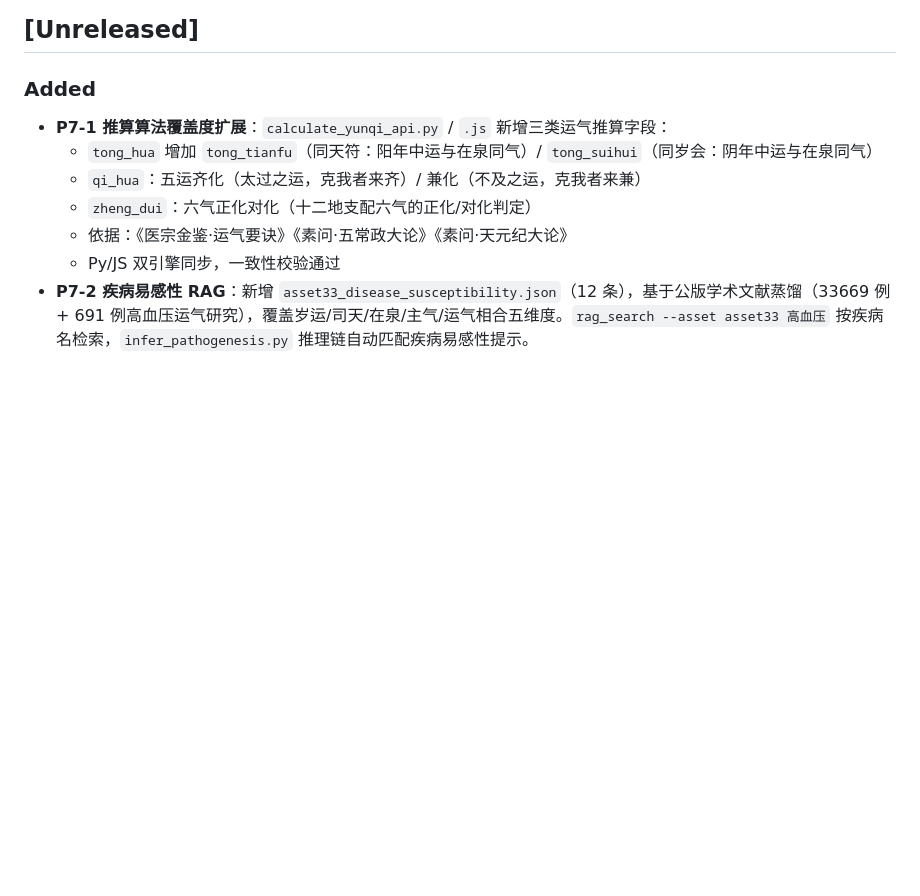
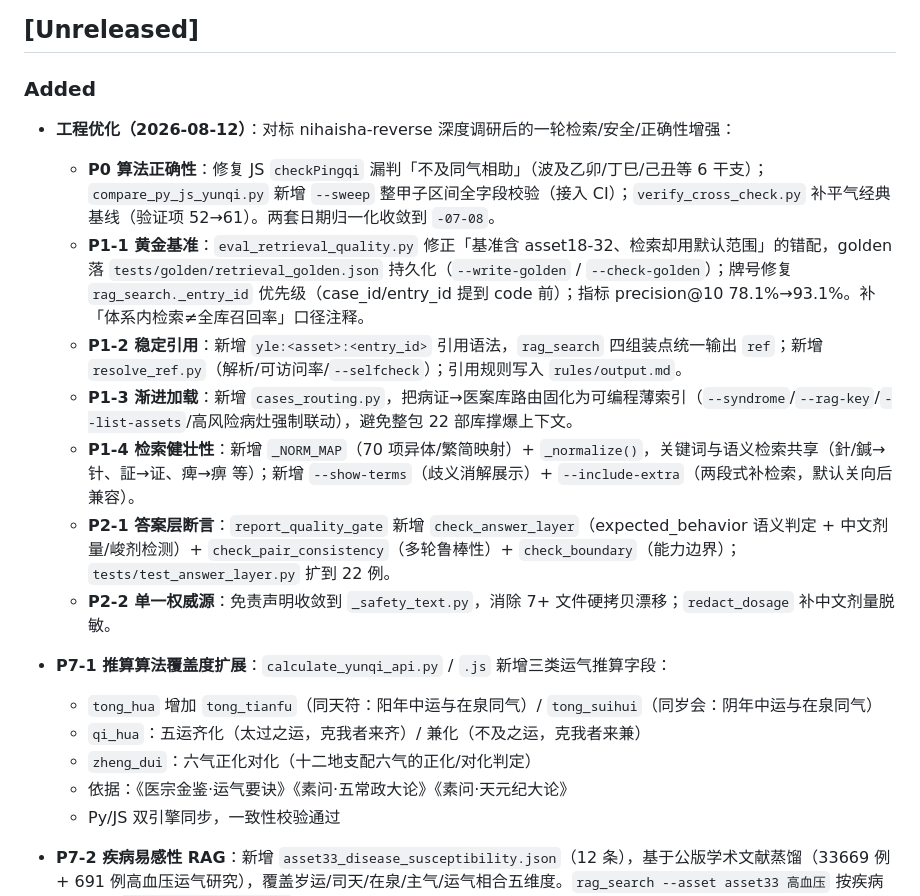
Before and after one commit to dhicoc/wuyun-liuqi-skills, a Markdown page: CHANGELOG.md, the part around the change. Rendered like a GitHub page; blank space fills up the shorter version.

```diff
--- a/CHANGELOG.md
+++ b/CHANGELOG.md
@@ -5,6 +5,15 @@
 ## [Unreleased]
 
 ### Added
+- **工程优化（2026-08-12）**：对标 nihaisha-reverse 深度调研后的一轮检索/安全/正确性增强：
+  - **P0 算法正确性**：修复 JS `checkPingqi` 漏判「不及同气相助」（波及乙卯/丁巳/己丑等 6 干支）；`compare_py_js_yunqi.py` 新增 `--sweep` 整甲子区间全字段校验（接入 CI）；`verify_cross_check.py` 补平气经典基线（验证项 52→61）。两套日期归一化收敛到 `-07-08`。
+  - **P1-1 黄金基准**：`eval_retrieval_quality.py` 修正「基准含 asset18-32、检索却用默认范围」的错配，golden 落 `tests/golden/retrieval_golden.json` 持久化（`--write-golden` / `--check-golden`）；牌号修复 `rag_search._entry_id` 优先级（case_id/entry_id 提到 code 前）；指标 precision@10 78.1%→93.1%。补「体系内检索≠全库召回率」口径注释。
+  - **P1-2 稳定引用**：新增 `yle:<asset>:<entry_id>` 引用语法，`rag_search` 四组装点统一输出 `ref`；新增 `resolve_ref.py`（解析/可访问率/`--selfcheck`）；引用规则写入 `rules/output.md`。
+  - **P1-3 渐进加载**：新增 `cases_routing.py`，把病证→医案库路由固化为可编程薄索引（`--syndrome`/`--rag-key`/`--list-assets`/高风险病灶强制联动），避免整包 22 部库撑爆上下文。
+  - **P1-4 检索健壮性**：新增 `_NORM_MAP`（70 项异体/繁简映射）+ `_normalize()`，关键词与语义检索共享（針/鍼→针、証→证、痺→痹 等）；新增 `--show-terms`（歧义消解展示）+ `--include-extra`（两段式补检索，默认关向后兼容）。
+  - **P2-1 答案层断言**：`report_quality_gate` 新增 `check_answer_layer`（expected_behavior 语义判定 + 中文剂量/峻剂检测）+ `check_pair_consistency`（多轮鲁棒性）+ `check_boundary`（能力边界）；`tests/test_answer_layer.py` 扩到 22 例。
+  - **P2-2 单一权威源**：免责声明收敛到 `_safety_text.py`，消除 7+ 文件硬拷贝漂移；`redact_dosage` 补中文剂量脱敏。
+
 - **P7-1 推算算法覆盖度扩展**：`calculate_yunqi_api.py` / `.js` 新增三类运气推算字段：
   - `tong_hua` 增加 `tong_tianfu`（同天符：阳年中运与在泉同气）/ `tong_suihui`（同岁会：阴年中运与在泉同气）
   - `qi_hua`：五运齐化（太过之运，克我者来齐）/ 兼化（不及之运，克我者来兼）
```
Also changed, not shown: README.md (+10 -0 lines), README_EN.md (+10 -0 lines).
